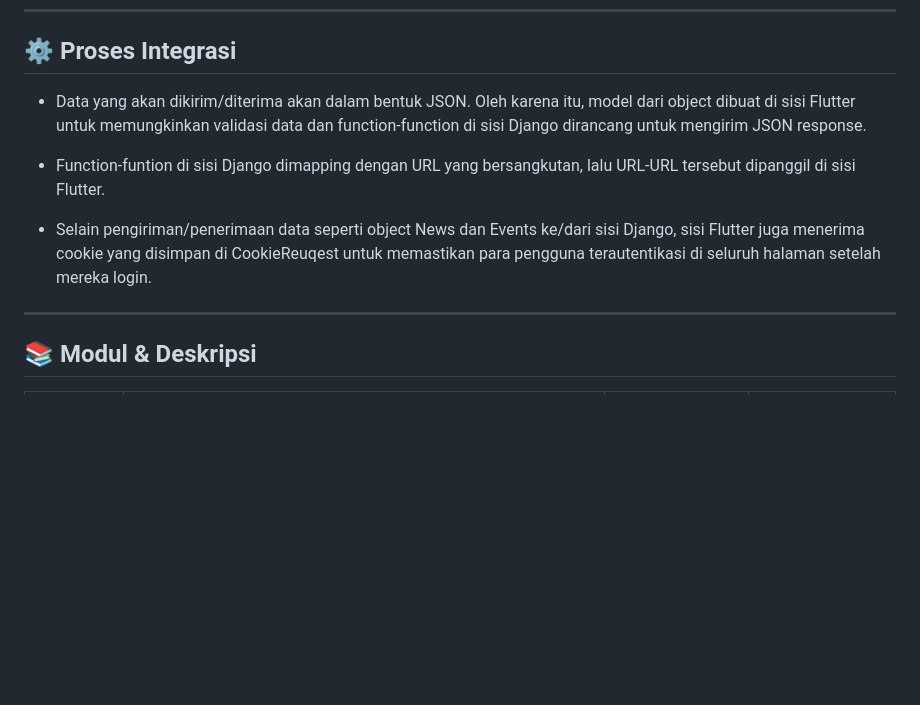
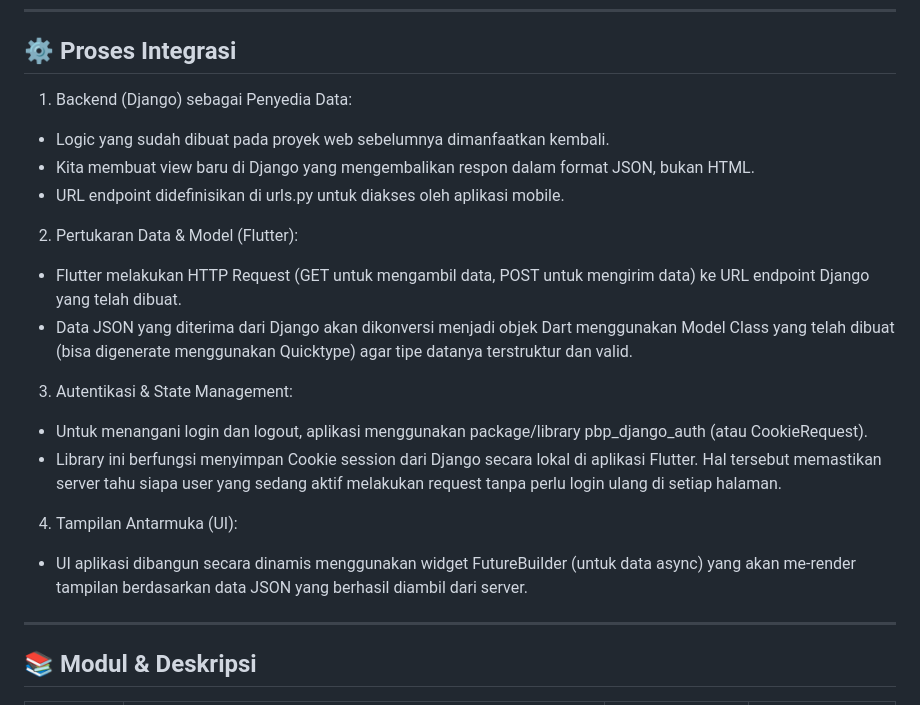
Before and after one commit to pbp-kelompok-a1/TK-2, a Markdown page: README.md, the part around the change. Rendered like a GitHub page; blank space fills up the shorter version.

Commit message:
Enhance README with integration process details
Added detailed integration process for Django and Flutter, including data exchange, authentication, and UI construction.

```diff
--- a/README.md
+++ b/README.md
@@ -20,11 +20,18 @@ Di ParaWorld, pengguna dapat membaca berita terkini, memberikan komentar pada ko
 
 ## ⚙️ Proses Integrasi
 
-- Data yang akan dikirim/diterima akan dalam bentuk JSON. Oleh karena itu, model dari object dibuat di sisi Flutter untuk memungkinkan validasi data dan function-function di sisi Django dirancang untuk mengirim JSON response.
-
-- Function-funtion di sisi Django dimapping dengan URL yang bersangkutan, lalu URL-URL tersebut dipanggil di sisi Flutter.
-
-- Selain pengiriman/penerimaan data seperti object News dan Events ke/dari sisi Django, sisi Flutter juga menerima cookie yang disimpan di CookieReuqest untuk memastikan para pengguna terautentikasi di seluruh halaman setelah mereka login.
+1. Backend (Django) sebagai Penyedia Data:
+- Logic yang sudah dibuat pada proyek web sebelumnya dimanfaatkan kembali.
+- Kita membuat view baru di Django yang mengembalikan respon dalam format JSON, bukan HTML.
+- URL endpoint didefinisikan di urls.py untuk diakses oleh aplikasi mobile.
+2. Pertukaran Data & Model (Flutter):
+- Flutter melakukan HTTP Request (GET untuk mengambil data, POST untuk mengirim data) ke URL endpoint Django yang telah dibuat.
+- Data JSON yang diterima dari Django akan dikonversi menjadi objek Dart menggunakan Model Class yang telah dibuat (bisa digenerate menggunakan Quicktype) agar tipe datanya terstruktur dan valid.
+3. Autentikasi & State Management:
+- Untuk menangani login dan logout, aplikasi menggunakan package/library pbp_django_auth (atau CookieRequest).
+- Library ini berfungsi menyimpan Cookie session dari Django secara lokal di aplikasi Flutter. Hal tersebut memastikan server tahu siapa user yang sedang aktif melakukan request tanpa perlu login ulang di setiap halaman.
+4. Tampilan Antarmuka (UI):
+- UI aplikasi dibangun secara dinamis menggunakan widget FutureBuilder (untuk data async) yang akan me-render tampilan berdasarkan data JSON yang berhasil diambil dari server.
 
 ---
 
```
